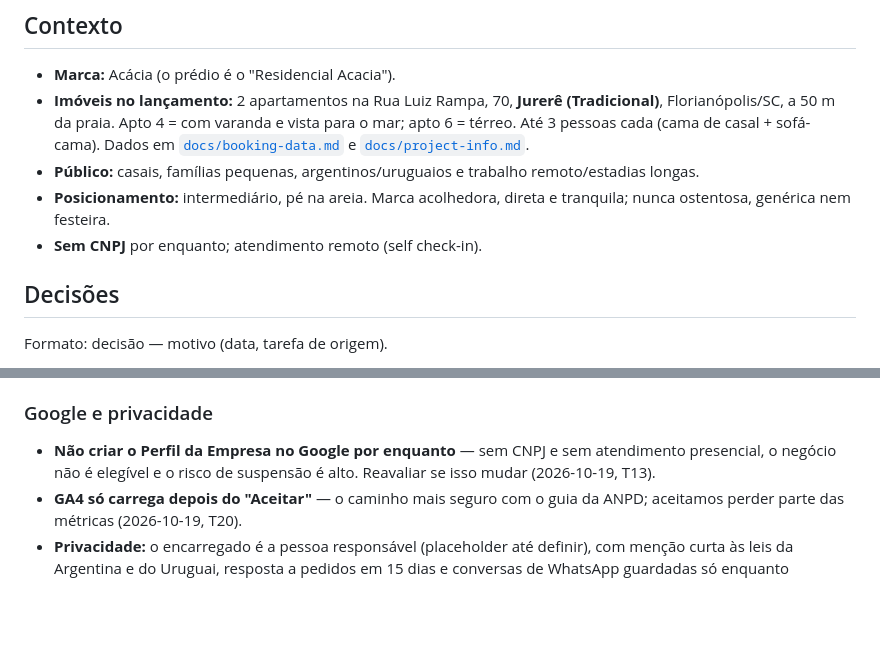
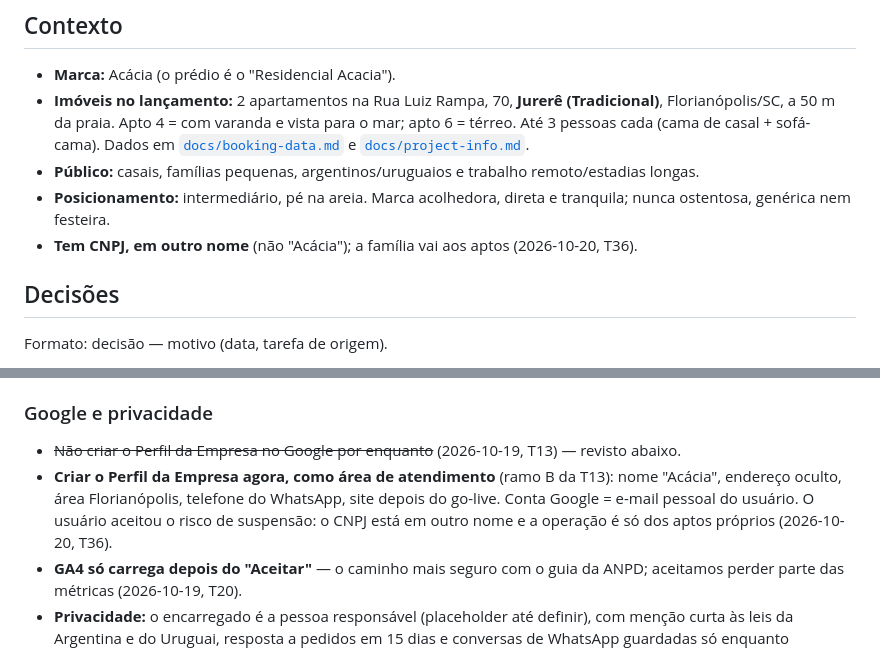
Before and after one commit to AndreyBarreto/acacia, a Markdown page: CLAUDE.md, 2 parts joined by grey strips. GitHub-like rendering; blank space fills up the shorter version.

Commit message:
docs: record the decision to create the Google Business Profile as a service area

```diff
--- a/CLAUDE.md
+++ b/CLAUDE.md
@@ -15,7 +15,7 @@ Tarefas e protocolo para agentes: [`tasks/README.md`](tasks/README.md).
 - **Imóveis no lançamento:** 2 apartamentos na Rua Luiz Rampa, 70, **Jurerê (Tradicional)**, Florianópolis/SC, a 50 m da praia. Apto 4 = com varanda e vista para o mar; apto 6 = térreo. Até 3 pessoas cada (cama de casal + sofá-cama). Dados em [`docs/booking-data.md`](docs/booking-data.md) e [`docs/project-info.md`](docs/project-info.md).
 - **Público:** casais, famílias pequenas, argentinos/uruguaios e trabalho remoto/estadias longas.
 - **Posicionamento:** intermediário, pé na areia. Marca acolhedora, direta e tranquila; nunca ostentosa, genérica nem festeira.
-- **Sem CNPJ** por enquanto; atendimento remoto (self check-in).
+- **Tem CNPJ, em outro nome** (não "Acácia"); a família vai aos aptos (2026-10-20, T36).
 
 ## Decisões
 
@@ -106,7 +106,8 @@ Formato: decisão — motivo (data, tarefa de origem).
 - Identifiers fixos `acacia-4` e `acacia-6` (slugs `apto-4`/`apto-6`); endereço público sem o número do apto; WhatsApp global com override opcional por imóvel; `status: draft`; geo como texto com 5 casas decimais.
 
 ### Google e privacidade
-- **Não criar o Perfil da Empresa no Google por enquanto** — sem CNPJ e sem atendimento presencial, o negócio não é elegível e o risco de suspensão é alto. Reavaliar se isso mudar (2026-10-19, T13).
+- ~~Não criar o Perfil da Empresa no Google por enquanto~~ (2026-10-19, T13) — revisto abaixo.
+- **Criar o Perfil da Empresa agora, como área de atendimento** (ramo B da T13): nome "Acácia", endereço oculto, área Florianópolis, telefone do WhatsApp, site depois do go-live. Conta Google = e-mail pessoal do usuário. O usuário aceitou o risco de suspensão: o CNPJ está em outro nome e a operação é só dos aptos próprios (2026-10-20, T36).
 - **GA4 só carrega depois do "Aceitar"** — o caminho mais seguro com o guia da ANPD; aceitamos perder parte das métricas (2026-10-19, T20).
 - **Privacidade:** o encarregado é a pessoa responsável (placeholder até definir), com menção curta às leis da Argentina e do Uruguai, resposta a pedidos em 15 dias e conversas de WhatsApp guardadas só enquanto necessário, com revisão anual (2026-10-19, T20).
 
```
